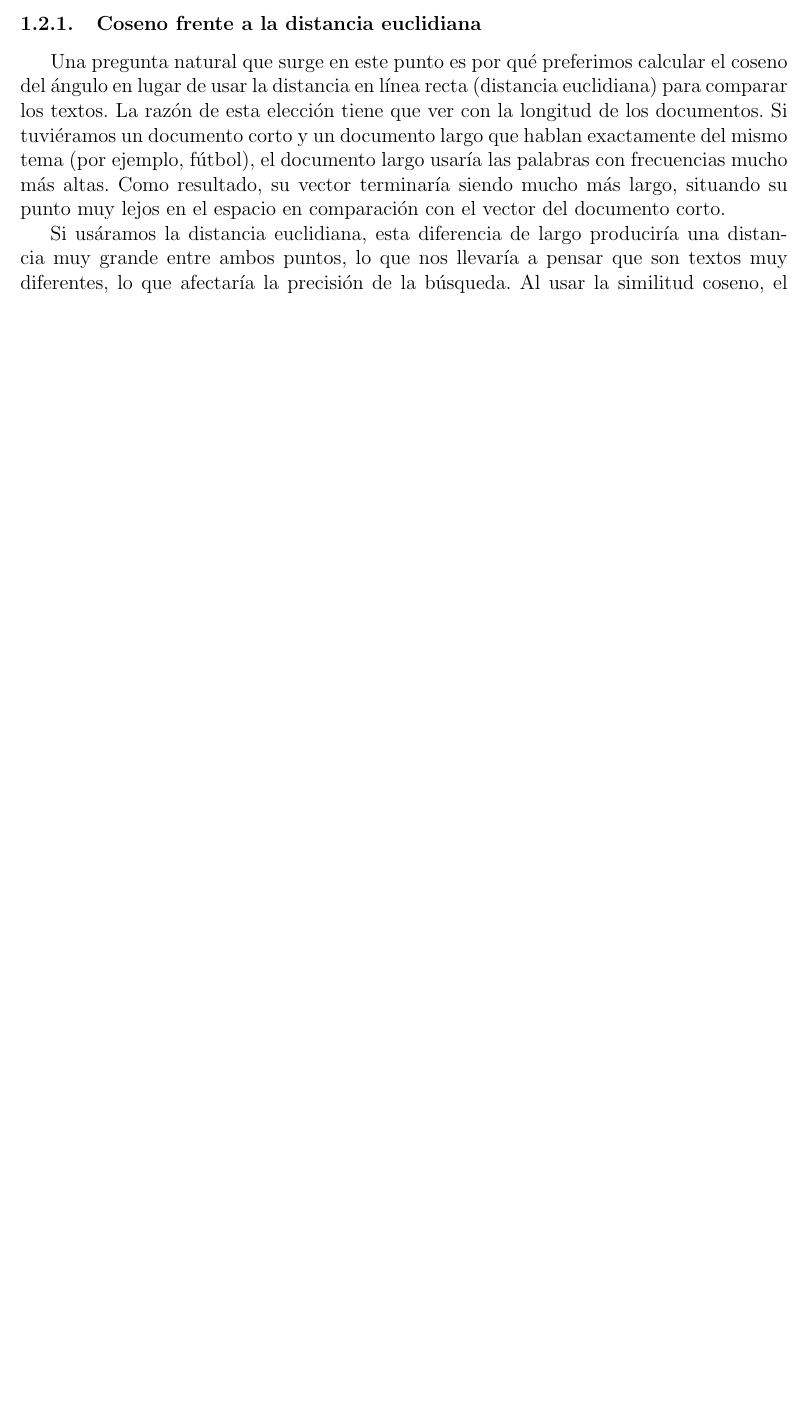
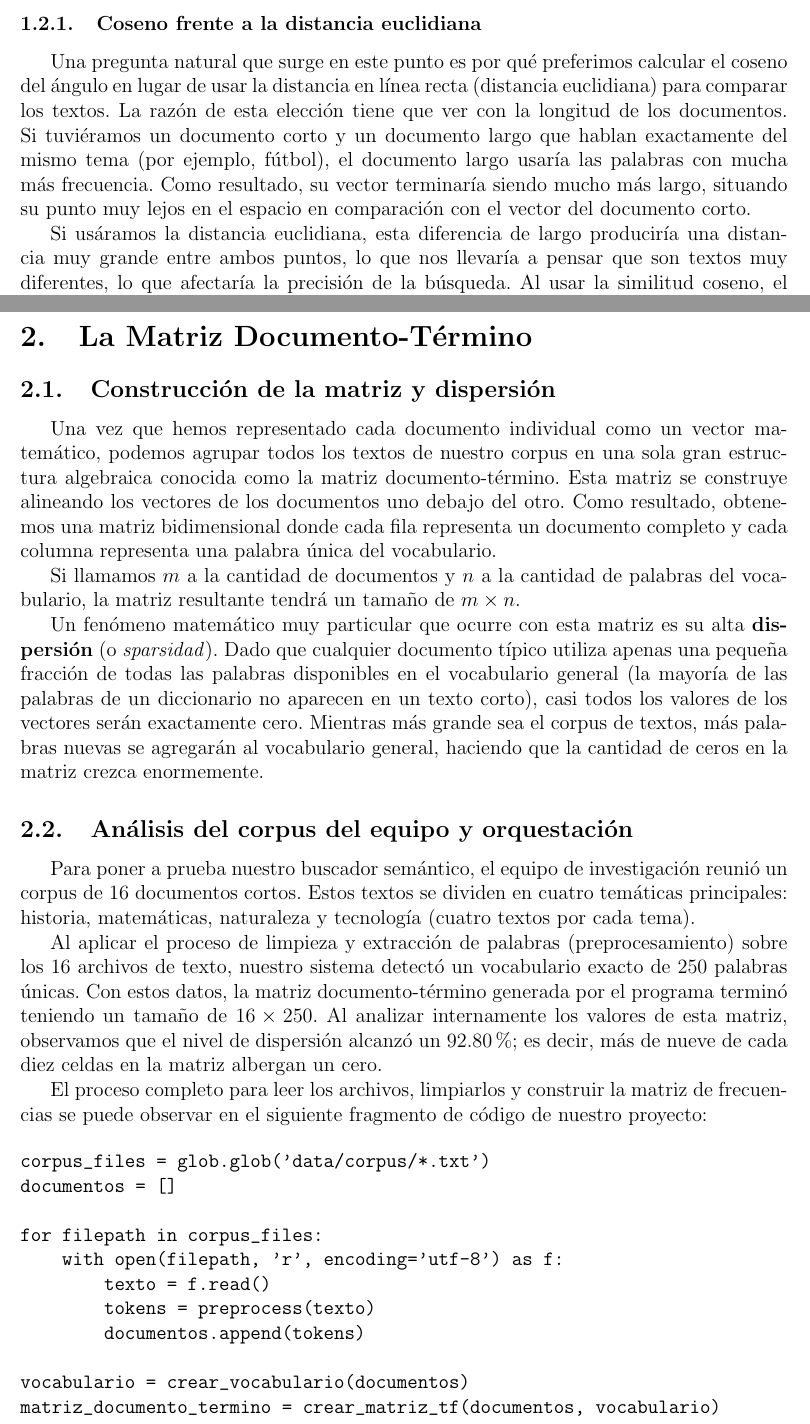
Before and after one commit to sofiatrops/EID-Algebra-Lineal, a LaTeX document (docs/informe.tex): part of page 6 of 8 before the commit and two parts of pages 6 and 9 of 9 after it, the two joined at a grey line, cut so that both start at the same text, the shorter picture padded with empty space. Compiled offline with pdfLaTeX.

Commit message:
docs(informe): redactar Seccion II sobre matriz documento-termino (#13)

```diff
--- a/docs/informe.tex
+++ b/docs/informe.tex
@@ -100,7 +100,7 @@ donde el numerador $\mathbf{u} \cdot \mathbf{v}$ terminaría representando el pr
 
 \subsubsection{Coseno frente a la distancia euclidiana}
 
-Una pregunta natural que surge en este punto es por qué preferimos calcular el coseno del ángulo en lugar de usar la distancia en línea recta (distancia euclidiana) para comparar los textos. La razón de esta elección tiene que ver con la longitud de los documentos. Si tuviéramos un documento corto y un documento largo que hablan exactamente del mismo tema (por ejemplo, fútbol), el documento largo usaría las palabras con frecuencias mucho más altas. Como resultado, su vector terminaría siendo mucho más largo, situando su punto muy lejos en el espacio en comparación con el vector del documento corto.
+Una pregunta natural que surge en este punto es por qué preferimos calcular el coseno del ángulo en lugar de usar la distancia en línea recta (distancia euclidiana) para comparar los textos. La razón de esta elección tiene que ver con la longitud de los documentos. Si tuviéramos un documento corto y un documento largo que hablan exactamente del mismo tema (por ejemplo, fútbol), el documento largo usaría las palabras con mucha más frecuencia. Como resultado, su vector terminaría siendo mucho más largo, situando su punto muy lejos en el espacio en comparación con el vector del documento corto.
 
 Si usáramos la distancia euclidiana, esta diferencia de largo produciría una distancia muy grande entre ambos puntos, lo que nos llevaría a pensar que son textos muy diferentes, lo que afectaría la precisión de la búsqueda. Al usar la similitud coseno, el cálculo ignora por completo el largo de los vectores y evalúa únicamente la dirección de las flechas. De esta forma, logramos comparar los textos por su temática sin importar si uno es mucho más largo que el otro.
 
@@ -187,4 +187,37 @@ El valor obtenido para la similitud coseno termina siendo exactamente $\frac{1}{
 
 Geométricamente, esto significa que los vectores están separados por un ángulo de aproximadamente $70.5^\circ$ ($\arccos(0.333) \approx 70.5^\circ$). Desde el punto de vista del significado, el resultado es coherente: ambos documentos comparten únicamente la acción (la palabra ``come''), pero difieren en el sujeto (``gato'' frente a ``perro'') y en el objeto (``pescado'' frente a ``carne''). De esta forma, el modelo matemático es capaz de identificar que los textos guardan cierta relación, pero que no son idénticos.
 
+\newpage
+\section{La Matriz Documento-Término}
+
+\subsection{Construcción de la matriz y dispersión}
+
+Una vez que hemos representado cada documento individual como un vector matemático, podemos agrupar todos los textos de nuestro corpus en una sola gran estructura algebraica conocida como la matriz documento-término. Esta matriz se construye alineando los vectores de los documentos uno debajo del otro. Como resultado, obtenemos una matriz bidimensional donde cada fila representa un documento completo y cada columna representa una palabra única del vocabulario.
+
+Si llamamos $m$ a la cantidad de documentos y $n$ a la cantidad de palabras del vocabulario, la matriz resultante tendrá un tamaño de $m \times n$.
+
+Un fenómeno matemático muy particular que ocurre con esta matriz es su alta \textbf{dispersión} (o \textit{sparsidad}). Dado que cualquier documento típico utiliza apenas una pequeña fracción de todas las palabras disponibles en el vocabulario general (la mayoría de las palabras de un diccionario no aparecen en un texto corto), casi todos los valores de los vectores serán exactamente cero. Mientras más grande sea el corpus de textos, más palabras nuevas se agregarán al vocabulario general, haciendo que la cantidad de ceros en la matriz crezca enormemente.
+
+\subsection{Análisis del corpus del equipo y orquestación}
+
+Para poner a prueba nuestro buscador semántico, el equipo de investigación reunió un corpus de 16 documentos cortos. Estos textos se dividen en cuatro temáticas principales: historia, matemáticas, naturaleza y tecnología (cuatro textos por cada tema).
+
+Al aplicar el proceso de limpieza y extracción de palabras (preprocesamiento) sobre los 16 archivos de texto, nuestro sistema detectó un vocabulario exacto de 250 palabras únicas. Con estos datos, la matriz documento-término generada por el programa terminó teniendo un tamaño de $16 \times 250$. Al analizar internamente los valores de esta matriz, observamos que el nivel de dispersión alcanzó un 92.80\%; es decir, más de nueve de cada diez celdas en la matriz albergan un cero.
+
+El proceso completo para leer los archivos, limpiarlos y construir la matriz de frecuencias se puede observar en el siguiente fragmento de código de nuestro proyecto:
+
+\begin{verbatim}
+corpus_files = glob.glob('data/corpus/*.txt')
+documentos = []
+
+for filepath in corpus_files:
+    with open(filepath, 'r', encoding='utf-8') as f:
+        texto = f.read()
+        tokens = preprocess(texto)
+        documentos.append(tokens)
+
+vocabulario = crear_vocabulario(documentos)
+matriz_documento_termino = crear_matriz_tf(documentos, vocabulario)
+\end{verbatim}
+
 \end{document}
```
